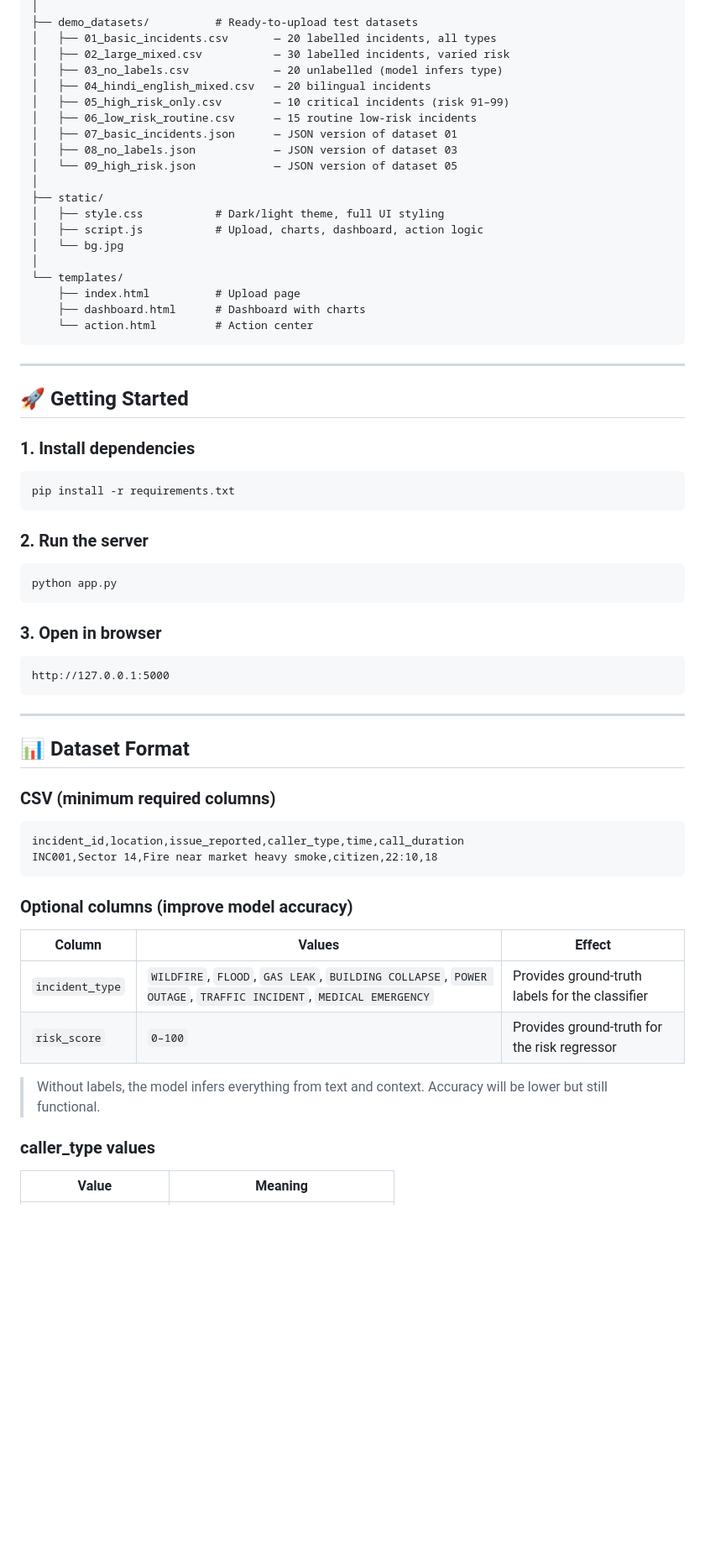
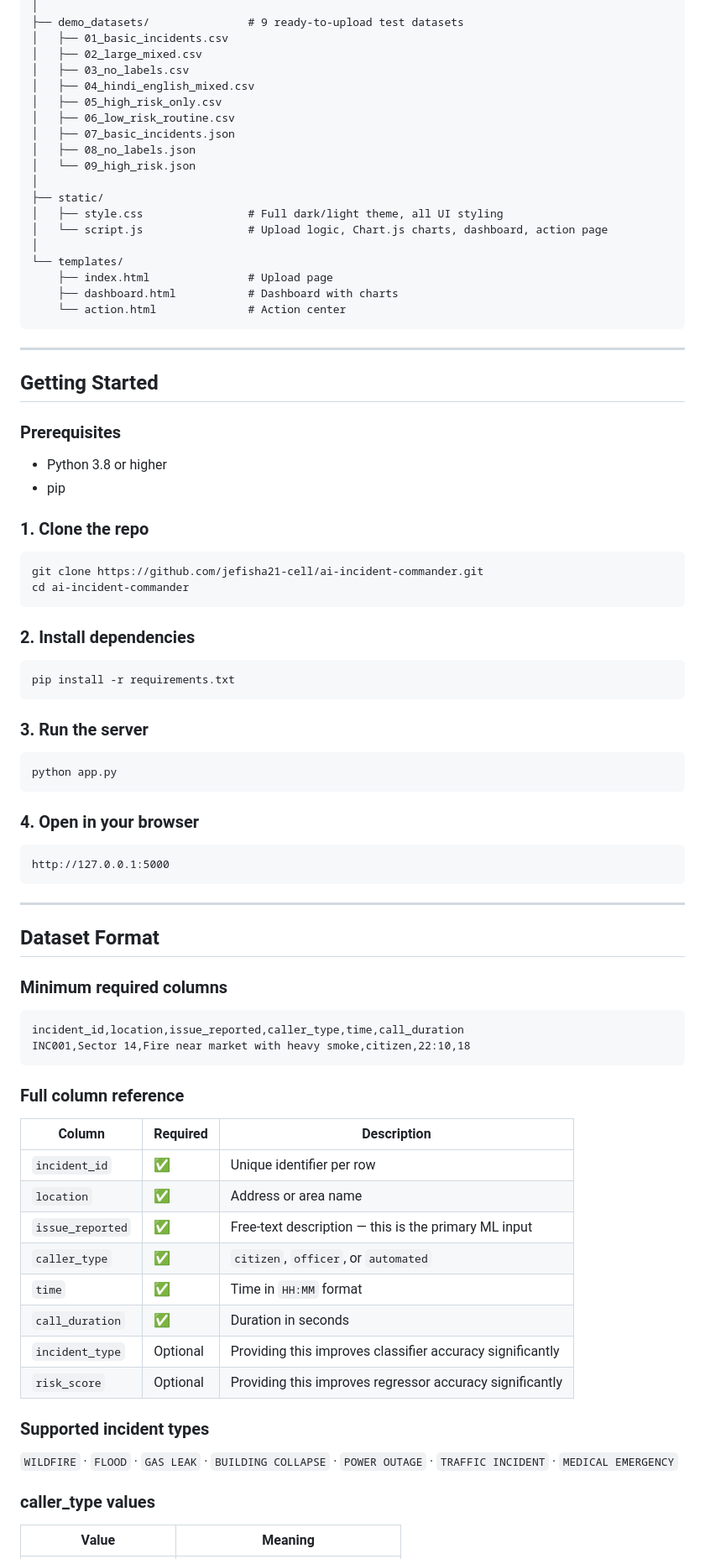
Before and after one commit to jefisha21-cell/ai-incident-commander, a Markdown page: README.md, the part around one of its changes. Shown at 84% size. Drawn GitHub-style; blank space fills up the shorter version.

````diff
--- a/README.md
+++ b/README.md
@@ -44,43 +79,54 @@ ai-ccp/
 │
-├── demo_datasets/          # Ready-to-upload test datasets
-│   ├── 01_basic_incidents.csv       — 20 labelled incidents, all types
-│   ├── 02_large_mixed.csv           — 30 labelled incidents, varied risk
-│   ├── 03_no_labels.csv             — 20 unlabelled (model infers type)
-│   ├── 04_hindi_english_mixed.csv   — 20 bilingual incidents
-│   ├── 05_high_risk_only.csv        — 10 critical incidents (risk 91–99)
-│   ├── 06_low_risk_routine.csv      — 15 routine low-risk incidents
-│   ├── 07_basic_incidents.json      — JSON version of dataset 01
-│   ├── 08_no_labels.json            — JSON version of dataset 03
-│   └── 09_high_risk.json            — JSON version of dataset 05
+├── demo_datasets/               # 9 ready-to-upload test datasets
+│   ├── 01_basic_incidents.csv
+│   ├── 02_large_mixed.csv
+│   ├── 03_no_labels.csv
+│   ├── 04_hindi_english_mixed.csv
+│   ├── 05_high_risk_only.csv
+│   ├── 06_low_risk_routine.csv
+│   ├── 07_basic_incidents.json
+│   ├── 08_no_labels.json
+│   └── 09_high_risk.json
 │
 ├── static/
-│   ├── style.css           # Dark/light theme, full UI styling
-│   ├── script.js           # Upload, charts, dashboard, action logic
-│   └── bg.jpg
+│   ├── style.css                # Full dark/light theme, all UI styling
+│   └── script.js                # Upload logic, Chart.js charts, dashboard, action page
 │
 └── templates/
-    ├── index.html          # Upload page
-    ├── dashboard.html      # Dashboard with charts
-    └── action.html         # Action center
+    ├── index.html               # Upload page
+    ├── dashboard.html           # Dashboard with charts
+    └── action.html              # Action center
 ```
 
 ---
 
-## 🚀 Getting Started
+## Getting Started
 
-### 1. Install dependencies
+### Prerequisites
+
+- Python 3.8 or higher
+- pip
+
+### 1. Clone the repo
+
+```bash
+git clone https://github.com/jefisha21-cell/ai-incident-commander.git
+cd ai-incident-commander
+```
+
+### 2. Install dependencies
 
 ```bash
 pip install -r requirements.txt
 ```
 
-### 2. Run the server
+### 3. Run the server
 
 ```bash
 python app.py
 ```
 
-### 3. Open in browser
+### 4. Open in your browser
 
 ```
 http://127.0.0.1:5000
@@ -88,23 +134,31 @@ http://127.0.0.1:5000
 
 ---
 
-## 📊 Dataset Format
+## Dataset Format
 
-### CSV (minimum required columns)
+### Minimum required columns
 
 ```csv
 incident_id,location,issue_reported,caller_type,time,call_duration
-INC001,Sector 14,Fire near market heavy smoke,citizen,22:10,18
+INC001,Sector 14,Fire near market with heavy smoke,citizen,22:10,18
 ```
 
-### Optional columns (improve model accuracy)
+### Full column reference
 
-| Column | Values | Effect |
-|--------|--------|--------|
-| `incident_type` | `WILDFIRE`, `FLOOD`, `GAS LEAK`, `BUILDING COLLAPSE`, `POWER OUTAGE`, `TRAFFIC INCIDENT`, `MEDICAL EMERGENCY` | Provides ground-truth labels for the classifier |
-| `risk_score` | `0–100` | Provides ground-truth for the risk regressor |
+| Column | Required | Description |
+|--------|----------|-------------|
+| `incident_id` | ✅ | Unique identifier per row |
+| `location` | ✅ | Address or area name |
+| `issue_reported` | ✅ | Free-text description — this is the primary ML input |
+| `caller_type` | ✅ | `citizen`, `officer`, or `automated` |
+| `time` | ✅ | Time in `HH:MM` format |
+| `call_duration` | ✅ | Duration in seconds |
+| `incident_type` | Optional | Providing this improves classifier accuracy significantly |
+| `risk_score` | Optional | Providing this improves regressor accuracy significantly |
 
-> Without labels, the model infers everything from text and context. Accuracy will be lower but still functional.
+### Supported incident types
+
+`WILDFIRE` · `FLOOD` · `GAS LEAK` · `BUILDING COLLAPSE` · `POWER OUTAGE` · `TRAFFIC INCIDENT` · `MEDICAL EMERGENCY`
 
 ### caller_type values
 
````
Also changed, not shown: other parts of README.md (+113 -72 lines).
